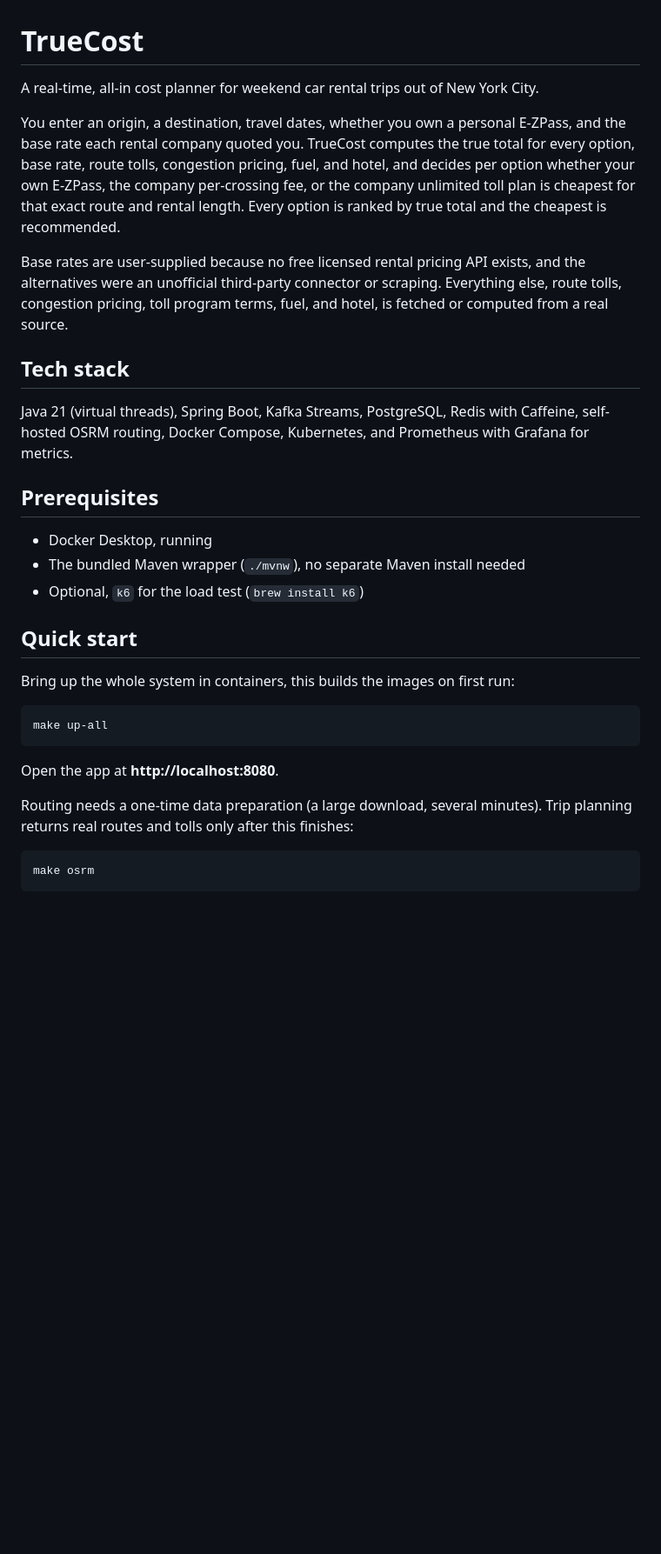
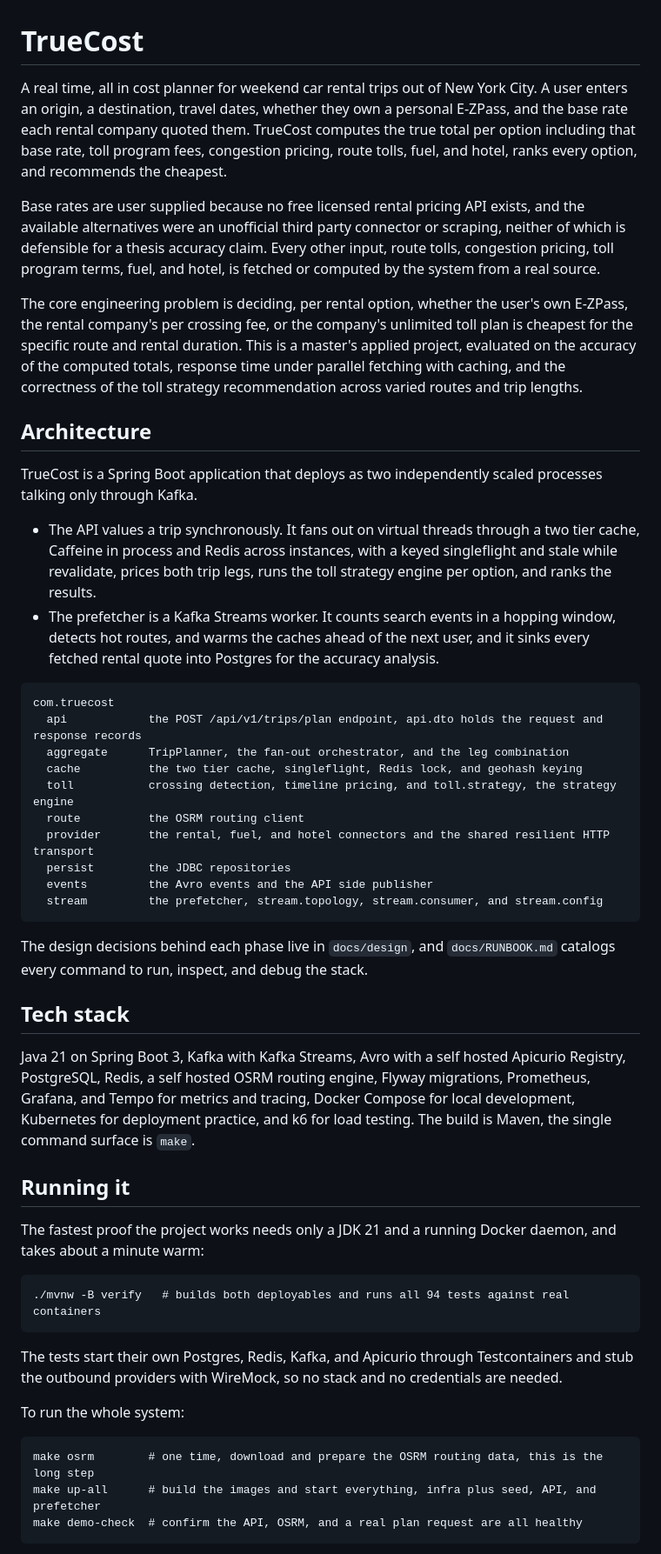
Before and after one commit to akimdev15/truecost-project, a Markdown page: README.md, the part around one of its changes. Shown at 87% size. Rendered like a GitHub page; blank space fills up the shorter version.

Commit message:
Update the README to match the built system and index the engineering docs. The status section claimed Kubernetes was unbuilt after Phase 8 had shipped.

````diff
--- a/README.md
+++ b/README.md
@@ -1,34 +1,75 @@
 # TrueCost
 
-A real-time, all-in cost planner for weekend car rental trips out of New York City.
+A real time, all in cost planner for weekend car rental trips out of New York City. A user enters
+an origin, a destination, travel dates, whether they own a personal E-ZPass, and the base rate each
+rental company quoted them. TrueCost computes the true total per option including that base rate,
+toll program fees, congestion pricing, route tolls, fuel, and hotel, ranks every option, and
+recommends the cheapest.
 
-You enter an origin, a destination, travel dates, whether you own a personal E-ZPass, and the base rate each rental company quoted you. TrueCost computes the true total for every option, base rate, route tolls, congestion pricing, fuel, and hotel, and decides per option whether your own E-ZPass, the company per-crossing fee, or the company unlimited toll plan is cheapest for that exact route and rental length. Every option is ranked by true total and the cheapest is recommended.
+Base rates are user supplied because no free licensed rental pricing API exists, and the available
+alternatives were an unofficial third party connector or scraping, neither of which is defensible
+for a thesis accuracy claim. Every other input, route tolls, congestion pricing, toll program terms,
+fuel, and hotel, is fetched or computed by the system from a real source.
 
-Base rates are user-supplied because no free licensed rental pricing API exists, and the alternatives were an unofficial third-party connector or scraping. Everything else, route tolls, congestion pricing, toll program terms, fuel, and hotel, is fetched or computed from a real source.
+The core engineering problem is deciding, per rental option, whether the user's own E-ZPass, the
+rental company's per crossing fee, or the company's unlimited toll plan is cheapest for the specific
+route and rental duration. This is a master's applied project, evaluated on the accuracy of the
+computed totals, response time under parallel fetching with caching, and the correctness of the toll
+strategy recommendation across varied routes and trip lengths.
+
+## Architecture
+
+TrueCost is a Spring Boot application that deploys as two independently scaled processes talking only
+through Kafka.
+
+- The API values a trip synchronously. It fans out on virtual threads through a two tier cache,
+  Caffeine in process and Redis across instances, with a keyed singleflight and stale while
+  revalidate, prices both trip legs, runs the toll strategy engine per option, and ranks the
+  results.
+- The prefetcher is a Kafka Streams worker. It counts search events in a hopping window, detects
+  hot routes, and warms the caches ahead of the next user, and it sinks every fetched rental quote
+  into Postgres for the accuracy analysis.
+
+```
+com.truecost
+  api            the POST /api/v1/trips/plan endpoint, api.dto holds the request and response records
+  aggregate      TripPlanner, the fan-out orchestrator, and the leg combination
+  cache          the two tier cache, singleflight, Redis lock, and geohash keying
+  toll           crossing detection, timeline pricing, and toll.strategy, the strategy engine
+  route          the OSRM routing client
+  provider       the rental, fuel, and hotel connectors and the shared resilient HTTP transport
+  persist        the JDBC repositories
+  events         the Avro events and the API side publisher
+  stream         the prefetcher, stream.topology, stream.consumer, and stream.config
+```
+
+The design decisions behind each phase live in `docs/design`, and `docs/RUNBOOK.md` catalogs every
+command to run, inspect, and debug the stack.
 
 ## Tech stack
 
-Java 21 (virtual threads), Spring Boot, Kafka Streams, PostgreSQL, Redis with Caffeine, self-hosted OSRM routing, Docker Compose, Kubernetes, and Prometheus with Grafana for metrics.
+Java 21 on Spring Boot 3, Kafka with Kafka Streams, Avro with a self hosted Apicurio Registry,
+PostgreSQL, Redis, a self hosted OSRM routing engine, Flyway migrations, Prometheus, Grafana, and
+Tempo for metrics and tracing, Docker Compose for local development, Kubernetes for deployment
+practice, and k6 for load testing. The build is Maven, the single command surface is `make`.
 
-## Prerequisites
+## Running it
 
-- Docker Desktop, running
-- The bundled Maven wrapper (`./mvnw`), no separate Maven install needed
-- Optional, `k6` for the load test (`brew install k6`)
-
-## Quick start
-
-Bring up the whole system in containers, this builds the images on first run:
+The fastest proof the project works needs only a JDK 21 and a running Docker daemon, and takes
+about a minute warm:
 
 ```
-make up-all
+./mvnw -B verify   # builds both deployables and runs all 94 tests against real containers
 ```
 
-Open the app at **http://localhost:8080**.
+The tests start their own Postgres, Redis, Kafka, and Apicurio through Testcontainers and stub the
+outbound providers with WireMock, so no stack and no credentials are needed.
 
-Routing needs a one-time data preparation (a large download, several minutes). Trip planning returns real routes and tolls only after this finishes:
+To run the whole system:
 
 ```
-make osrm
+make osrm        # one time, download and prepare the OSRM routing data, this is the long step
+make up-all      # build the images and start everything, infra plus seed, API, and prefetcher
+make demo-check  # confirm the API, OSRM, and a real plan request are all healthy
 ```
 
````
Also changed, not shown: other parts of README.md (+61 -50 lines).
